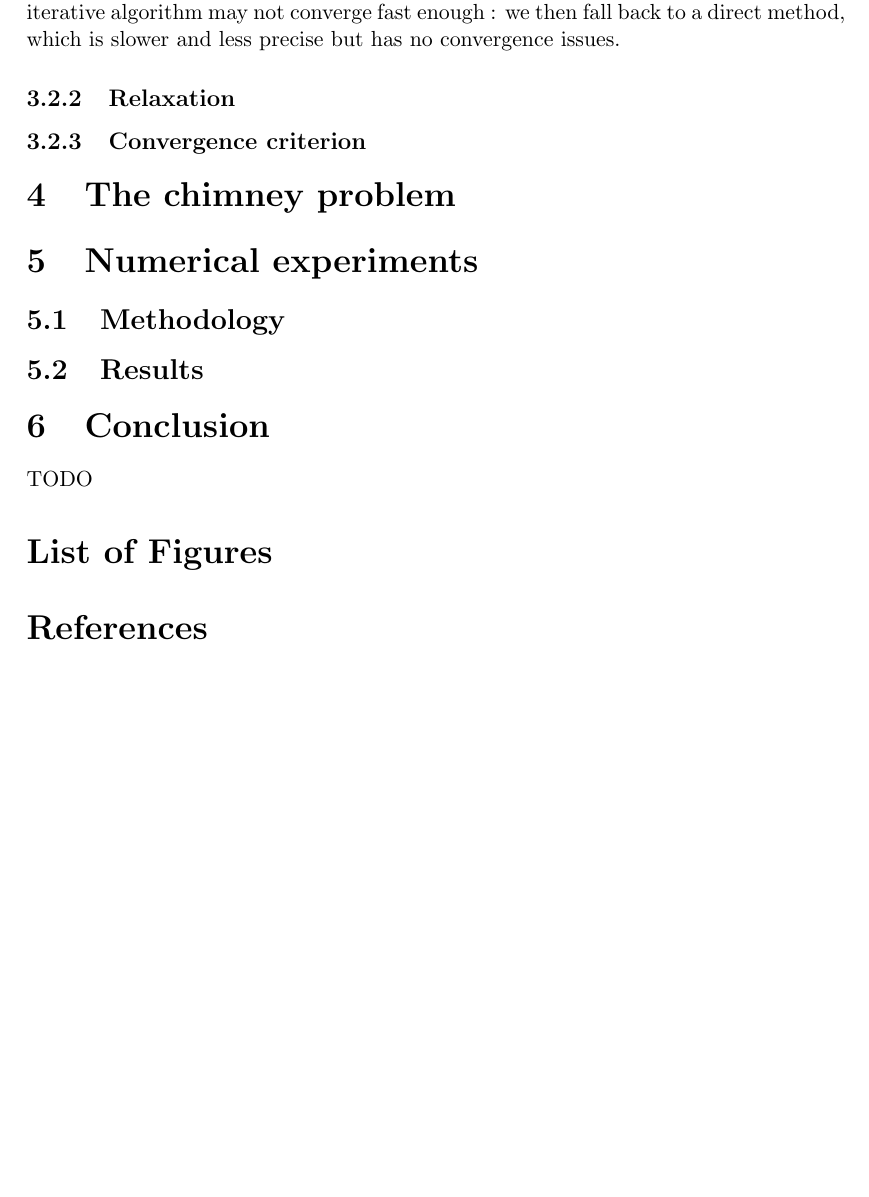
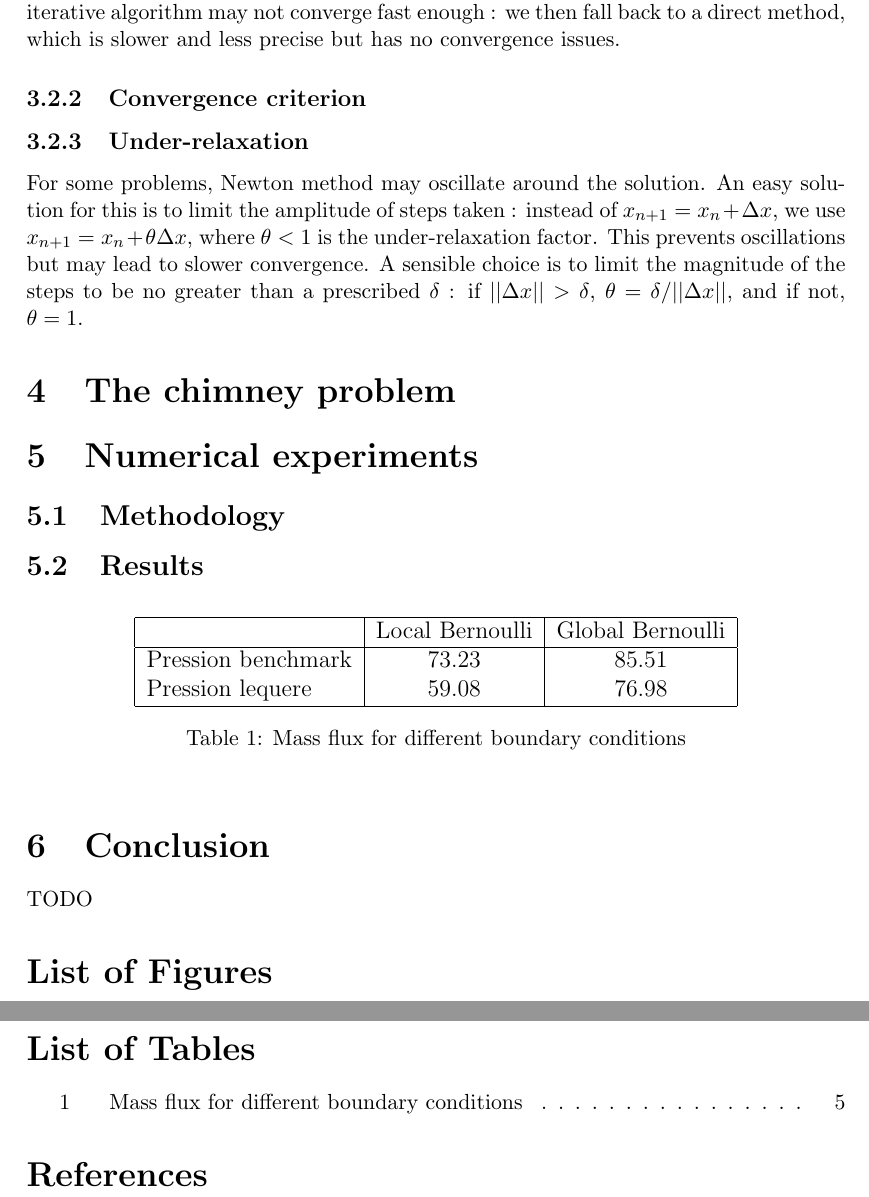
Before and after one commit to antoine-levitt/perso, a LaTeX document (rapport/rapport.tex): part of page 5 of 5 before the commit and two parts of pages 5 and 6 of 6 after it, the two joined at a grey line, cut so that both start at the same text, the shorter picture padded with empty space. Compiled offline with pdfLaTeX.

Commit message:
Sous-relaxation, et résultats partiels

```diff
--- a/rapport/rapport.tex
+++ b/rapport/rapport.tex
@@ -212,20 +212,41 @@ algorithms to solve the system.
 
 We use a modified version of the conjugate gradient method, with a
 preconditioning based on an incomplete LU factorisation. For some
-ill-conditioned problems, this iterative algorithm may not converge fast enough : we
-then fall back to a direct method, which is slower and less precise
-but has no convergence issues.
+ill-conditioned problems, this iterative algorithm may not converge
+fast enough : we then fall back to a direct method, which is slower
+and less precise but has no convergence issues.
 
-\subsubsection{Relaxation}
 \subsubsection{Convergence criterion}
+
+\subsubsection{Under-relaxation}
+For some problems, Newton method may oscillate around the solution. An
+easy solution for this is to limit the amplitude of steps taken :
+instead of $x_{n+1} = x_n + \Delta x$, we use $x_{n+1} = x_n +\theta
+\Delta x$, where $\theta < 1$ is the under-relaxation factor. This
+prevents oscillations but may lead to slower convergence. A sensible
+choice is to limit the magnitude of the steps to be no greater than a
+prescribed $\delta$ : if $||\Delta x|| > \delta$, $\theta = \delta /
+||\Delta x||$, and if not, $\theta = 1$.
 \section{The chimney problem}
 \section{Numerical experiments}
 \subsection{Methodology}
 \subsection{Results}
+\begin{table}[!h]
+  \centering
+  \begin{tabular}{|l|c|c|}
+    \hline
+    & Local Bernoulli & Global Bernoulli \\
+    \hline
+    Pression benchmark & 73.23 & 85.51\\
+    Pression lequere & 59.08 & 76.98\\
+    \hline
+  \end{tabular}
+  \caption{Mass flux for different boundary conditions}
+\end{table}
 \section{Conclusion}
 TODO
 \listoffigures
-
+\listoftables
 
 \begin{thebibliography}{99}
 \end{thebibliography}
```
